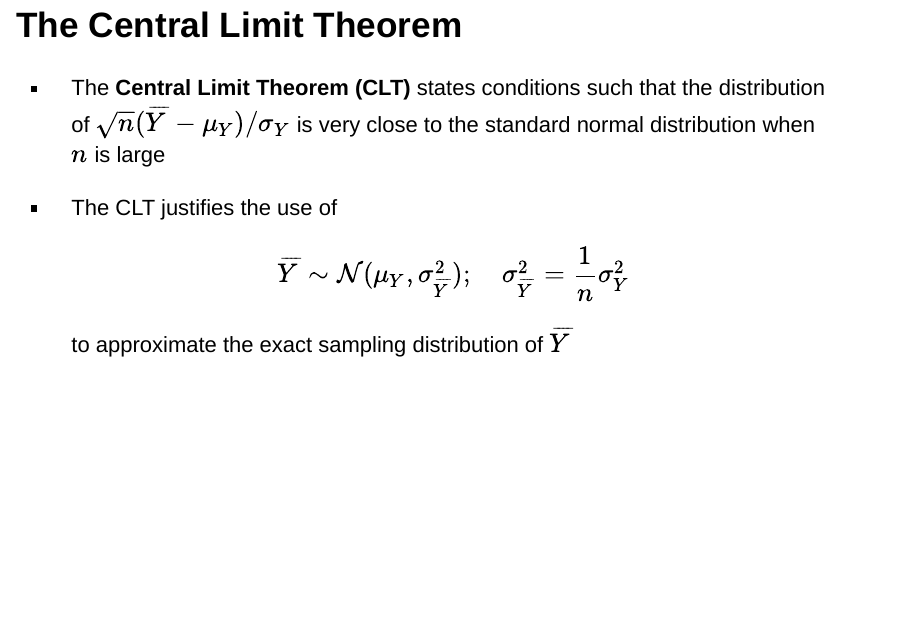
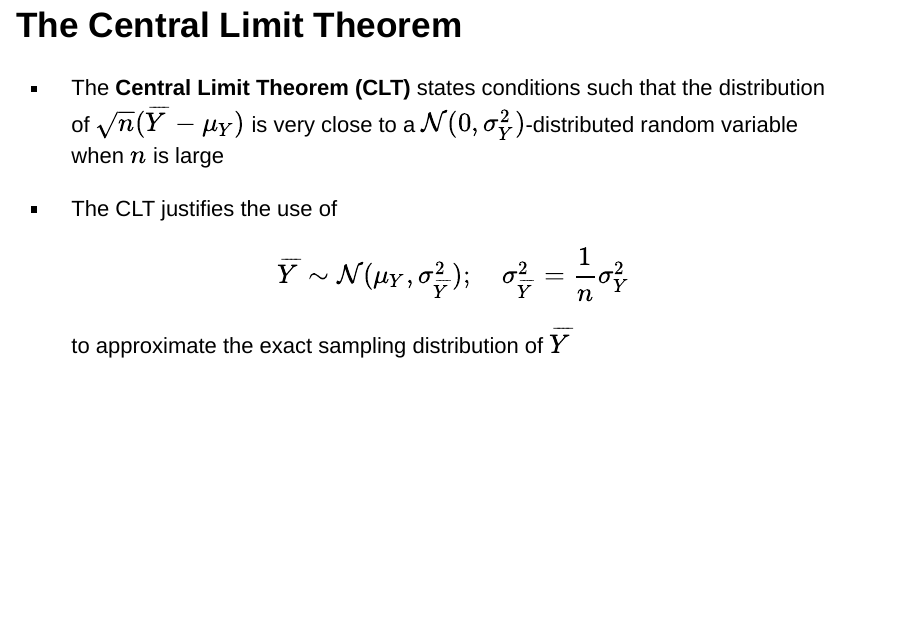
Before and after one commit to jspbag/RHUL-EC2203-asymptotic-sampling-distributions, an R Markdown document (index.Rmd): page 6 of 8. Rendered offline with R 4.5, knitr and Pandoc, with nearby package versions; drawn as Slidy slides in place of the format the file asks for.

Commit message:
Updated slides

```diff
--- a/index.Rmd
+++ b/index.Rmd
@@ -91,7 +91,7 @@ Based on Stock and Watson, ch. 3
 
 ## The Central Limit Theorem
 
-- The **Central Limit Theorem (CLT)** states conditions such that the distribution of $\sqrt{n}(\overline{Y} - \mu_Y)/\sigma_Y$ is very close to the standard normal distribution when $n$ is large
+- The **Central Limit Theorem (CLT)** states conditions such that the distribution of $\sqrt{n}(\overline{Y} - \mu_Y)$ is very close to a $\mathcal{N}(0,\sigma_Y^2)$-distributed random variable when $n$ is large
 
 - The CLT justifies the use of
 
```
Also changed, not shown: index.html.
